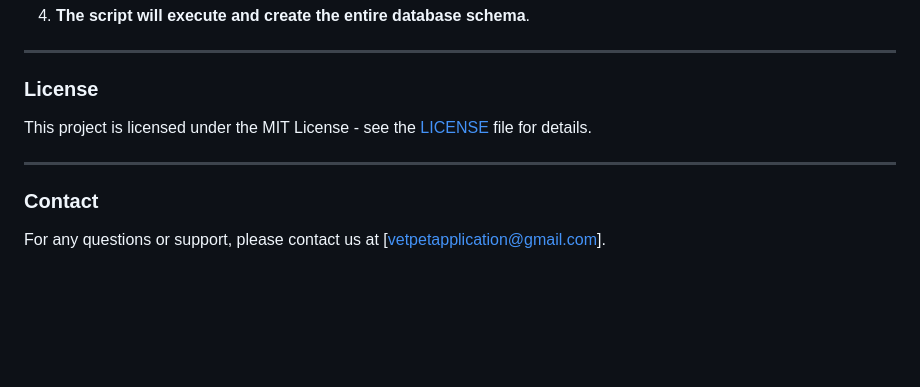
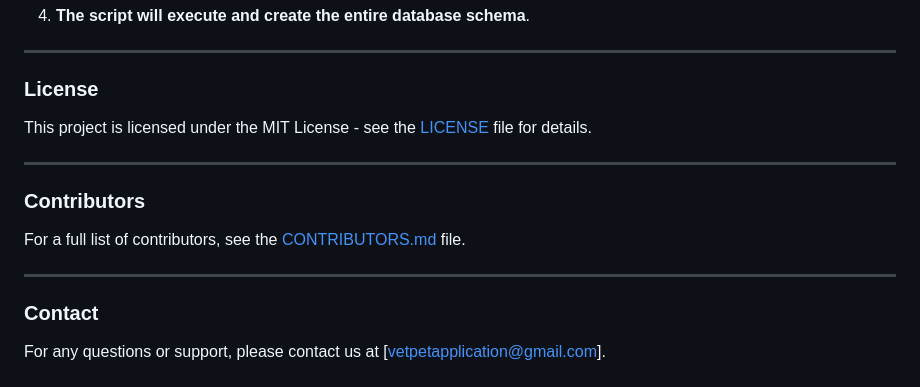
Before and after one commit to Daniel-Elgarisi/VetPet, a Markdown page: README.md, the part around the change. Rendered like a GitHub page; blank space fills up the shorter version.

Commit message:
Add CONTRIBUTORS.md file with contributors list to the README file

```diff
--- a/README.md
+++ b/README.md
@@ -244,6 +244,12 @@ This project is licensed under the MIT License - see the [LICENSE](LICENSE) file
 
 ---
 
+### Contributors
+
+For a full list of contributors, see the [CONTRIBUTORS.md](CONTRIBUTORS.md) file.
+
+---
+
 ### Contact
 
 For any questions or support, please contact us at [vetpetapplication@gmail.com].
```
